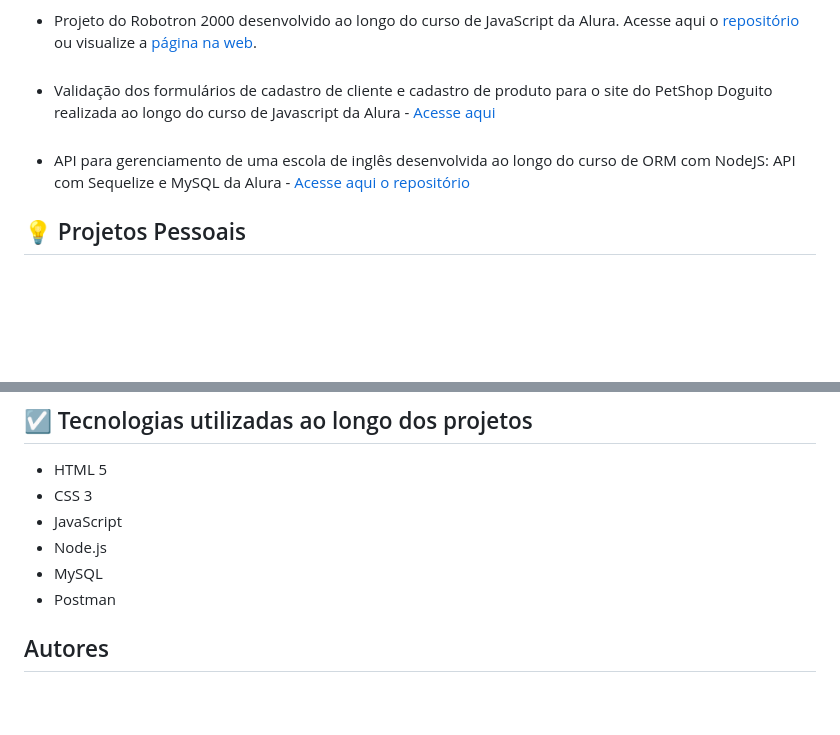
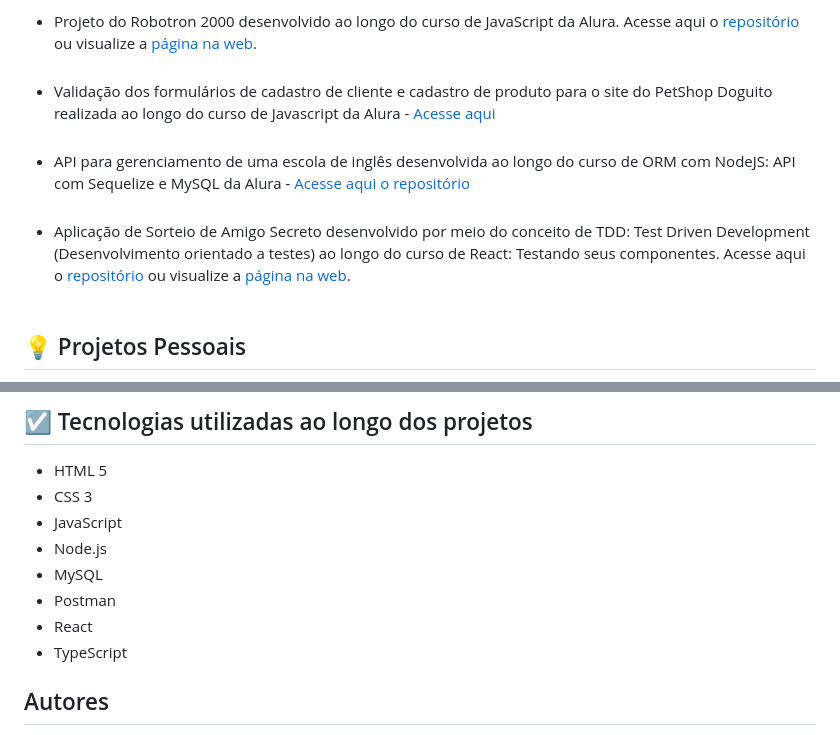
Before and after one commit to barbaramir/desenvolve_2023_boticario, a Markdown page: README.md, 2 parts joined by grey strips. Drawn GitHub-style; blank space fills up the shorter version.

```diff
--- a/README.md
+++ b/README.md
@@ -14,7 +14,8 @@ O Desenvolve é um programa de formação e inclusão dos mais diversos talentos
 - Projeto do site Apeperia desenvolvido ao longo do curso de Layouts Responsivos: trabalhando com layouts mobile na formação de Front End da Alura - [Acesse aqui](https://github.com/barbaramir/desenvolve_2023_boticario/tree/main/3-projeto_apeperia)<br><br>
 - Projeto do Robotron 2000 desenvolvido ao longo do curso de JavaScript da Alura. Acesse aqui o [repositório](https://github.com/barbaramir/desenvolve_robotron-2000)  ou visualize a [página na web](https://desenvolve-robotron-2000.vercel.app/). <br><br>
 - Validação dos formulários de cadastro de cliente e cadastro de produto para o site do PetShop Doguito realizada ao longo do curso de Javascript da Alura - [Acesse aqui](https://github.com/barbaramir/desenvolve_2023_boticario/tree/main/projeto_petshop_doguito) <br><br>
-- API para gerenciamento de uma escola de inglês desenvolvida ao longo do curso de ORM com NodeJS: API com Sequelize e MySQL da Alura - [Acesse aqui o repositório](https://github.com/barbaramir/desenvolve_2023_boticario/tree/main/api-escola-de-ingles)
+- API para gerenciamento de uma escola de inglês desenvolvida ao longo do curso de ORM com NodeJS: API com Sequelize e MySQL da Alura - [Acesse aqui o repositório](https://github.com/barbaramir/desenvolve_2023_boticario/tree/main/api-escola-de-ingles)<br><br>
+- Aplicação de Sorteio de Amigo Secreto desenvolvido por meio do conceito de TDD: Test Driven Development (Desenvolvimento orientado a testes) ao longo do curso de React: Testando seus componentes. Acesse aqui o [repositório](https://github.com/barbaramir/desenvolve_amigo-secreto)  ou visualize a [página na web](https://desenvolve-amigo-secreto.vercel.app/). <br><br>
 
 ## :bulb: Projetos Pessoais
 * Página de Apresentação e Contato: Bárbara Mirelli - Clique [aqui](https://github.com/barbaramir/desenvolve_exercicio_perfil) para acessar o repositório ou [aqui](https://barbaramir.github.io/desenvolve_exercicio_perfil/) para visualizar a página na web :)
@@ -28,6 +29,8 @@ O Desenvolve é um programa de formação e inclusão dos mais diversos talentos
 - Node.js
 - MySQL
 - Postman
+- React
+- TypeScript
 
 ## Autores
 <a href="https://github.com/barbaramir">
```
